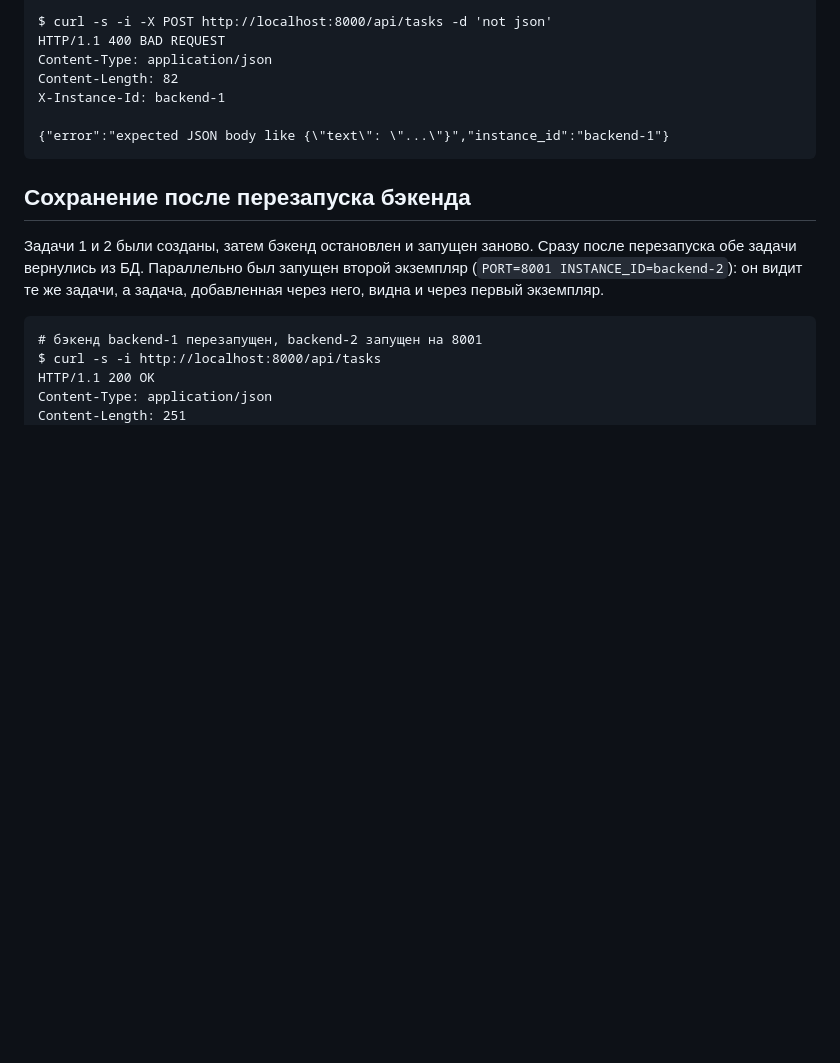
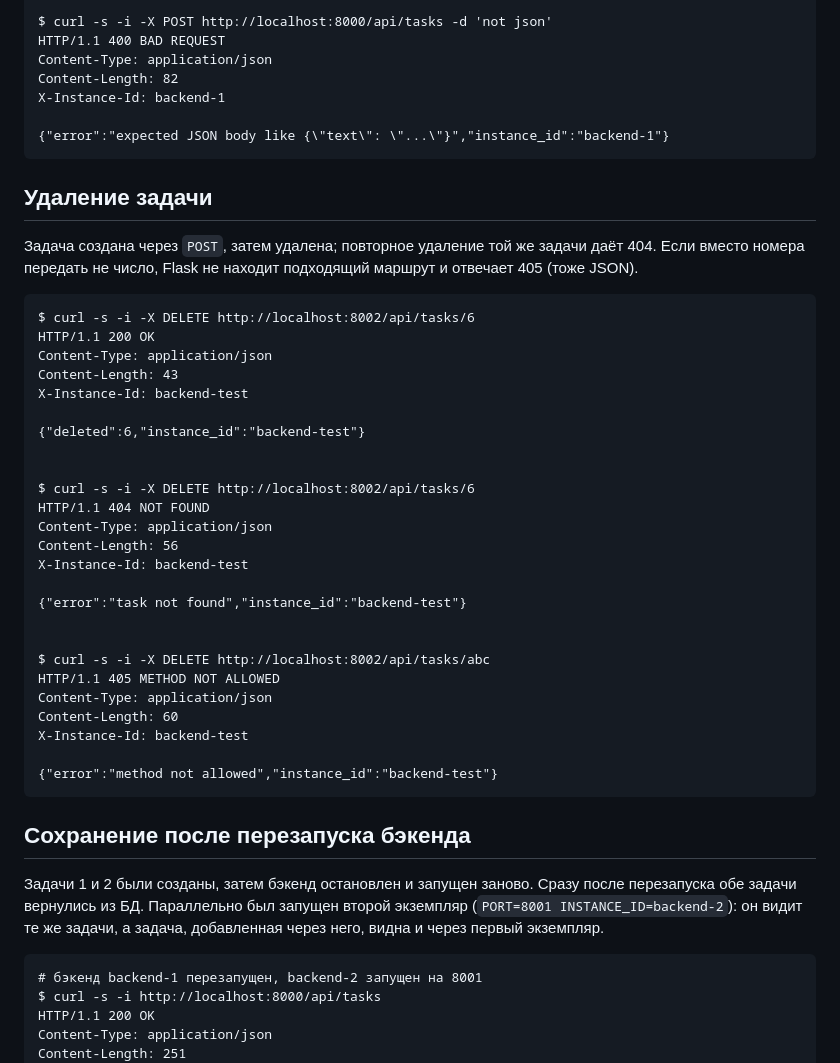
Before and after one commit to geniusEmil/cloud-technologies, a Markdown page: lab-0/REPORT.md, the part around one of its changes. GitHub-like rendering; blank space fills up the shorter version.

````diff
--- a/lab-0/REPORT.md
+++ b/lab-0/REPORT.md
@@ -71,6 +71,38 @@ Content-Length: 82
 X-Instance-Id: backend-1
 
 {"error":"expected JSON body like {\"text\": \"...\"}","instance_id":"backend-1"}
+```
+
+## Удаление задачи
+
+Задача создана через `POST`, затем удалена; повторное удаление той же задачи даёт 404. Если вместо номера передать не число, Flask не находит подходящий маршрут и отвечает 405 (тоже JSON).
+
+```text
+$ curl -s -i -X DELETE http://localhost:8002/api/tasks/6
+HTTP/1.1 200 OK
+Content-Type: application/json
+Content-Length: 43
+X-Instance-Id: backend-test
+
+{"deleted":6,"instance_id":"backend-test"}
+
+
+$ curl -s -i -X DELETE http://localhost:8002/api/tasks/6
+HTTP/1.1 404 NOT FOUND
+Content-Type: application/json
+Content-Length: 56
+X-Instance-Id: backend-test
+
+{"error":"task not found","instance_id":"backend-test"}
+
+
+$ curl -s -i -X DELETE http://localhost:8002/api/tasks/abc
+HTTP/1.1 405 METHOD NOT ALLOWED
+Content-Type: application/json
+Content-Length: 60
+X-Instance-Id: backend-test
+
+{"error":"method not allowed","instance_id":"backend-test"}
 ```
 
 ## Сохранение после перезапуска бэкенда
````
Also changed, not shown: other parts of lab-0/REPORT.md (+9 -4 lines), lab-0/README.md (+2 -1 lines), lab-0/docs/screenshots/03-after-delete.png (added), 3 other files.
